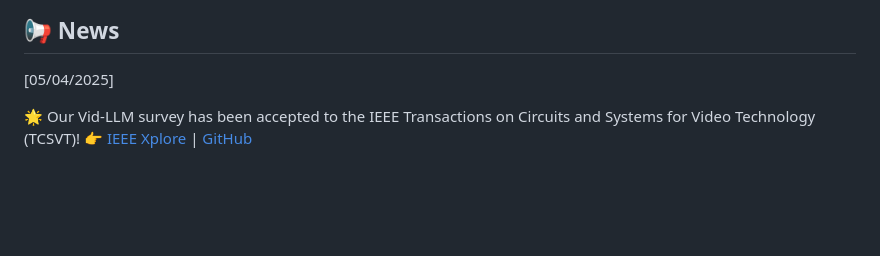
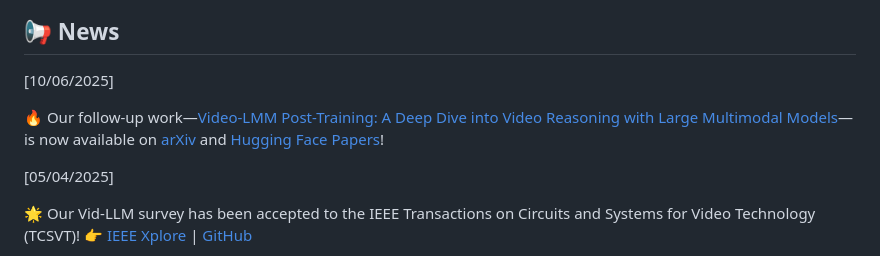
Before and after one commit to yunlong10/Awesome-LLMs-for-Video-Understanding, a Markdown page: README.md, the part around the change. Drawn GitHub-style; blank space fills up the shorter version.

```diff
--- a/README.md
+++ b/README.md
@@ -16,6 +16,10 @@
 
 
 ## 📢 News
+[10/06/2025]
+
+🔥 Our follow-up work—[Video-LMM Post-Training: A Deep Dive into Video Reasoning with Large Multimodal Models](https://github.com/yunlong10/Awesome-Video-LMM-Post-Training)—is now available on [arXiv](https://arxiv.org/abs/2510.05034) and [Hugging Face Papers](https://huggingface.co/papers/2510.05034)!
+
 
 [05/04/2025]
 
```
